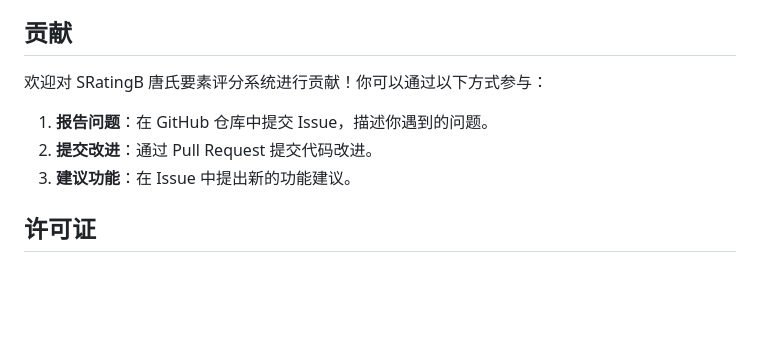
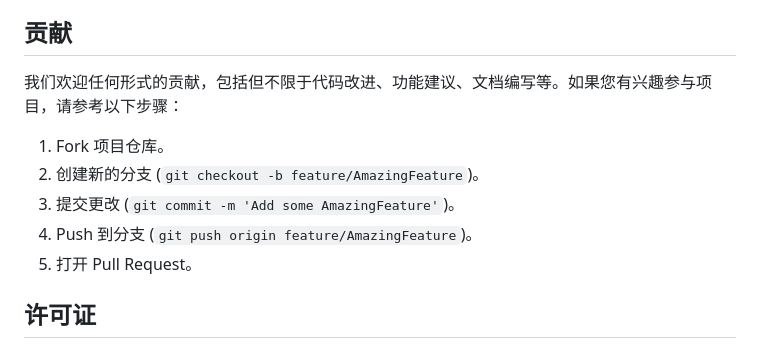
Before and after one commit to w0fv1/SRatingB, a Markdown page: README.md, the part around the change printed below. Rendered like a GitHub page; blank space fills up the shorter version.

```diff
--- a/README.md
+++ b/README.md
@@ -66,11 +44,13 @@ SRatingB 唐氏要素评分系统是一个专为《反恐精英2》（Counter-St
 
 ## 贡献
 
-欢迎对 SRatingB 唐氏要素评分系统进行贡献！你可以通过以下方式参与：
+我们欢迎任何形式的贡献，包括但不限于代码改进、功能建议、文档编写等。如果您有兴趣参与项目，请参考以下步骤：
 
-1. **报告问题**：在 GitHub 仓库中提交 Issue，描述你遇到的问题。
-2. **提交改进**：通过 Pull Request 提交代码改进。
-3. **建议功能**：在 Issue 中提出新的功能建议。
+1. Fork 项目仓库。
+2. 创建新的分支 (`git checkout -b feature/AmazingFeature`)。
+3. 提交更改 (`git commit -m 'Add some AmazingFeature'`)。
+4. Push 到分支 (`git push origin feature/AmazingFeature`)。
+5. 打开 Pull Request。
 
 ## 许可证
 
```
Also changed, not shown: other parts of README.md (+25 -47 lines).
